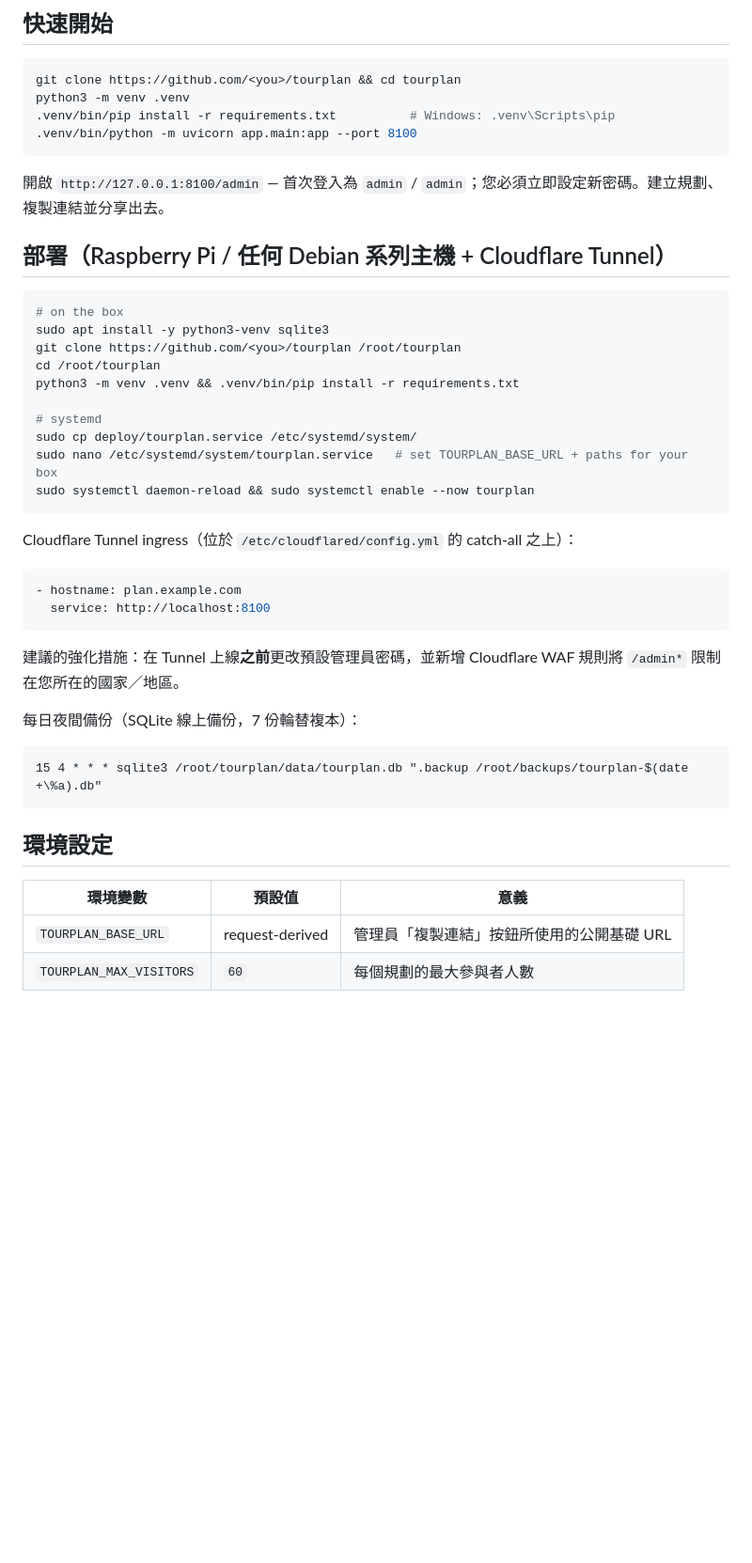
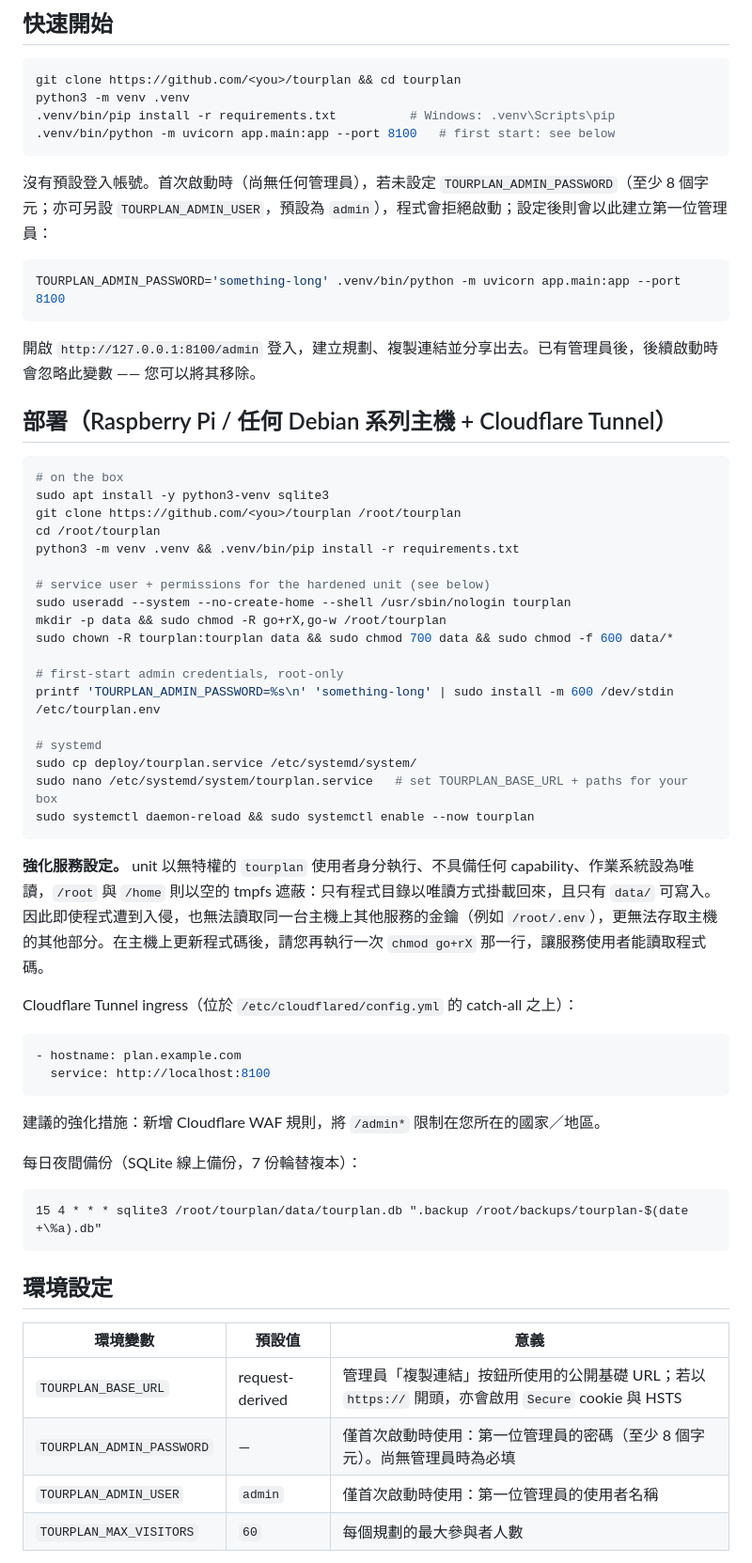
Before and after one commit to Hydr0neFN/tourplan, a Markdown page: README.zh-TW.md, the part around the change. Shown at 94% size. Drawn GitHub-style; blank space fills up the shorter version.

Commit message:
docs(zh-TW): match README to the no-default-admin bootstrap and hardened unit
The Traditional Chinese README (added upstream) still told readers the first
login is admin/admin. Mirror the English README: first-admin bootstrap via
TOURPLAN_ADMIN_PASSWORD, one-time service-user setup, the sandboxed unit and
the new env vars. Wording checked for Taiwan zh-TW.

Co-Authored-By: Claude Opus 5.5 <noreply@anthropic.com>

````diff
--- a/README.zh-TW.md
+++ b/README.zh-TW.md
@@ -38,10 +38,16 @@ FastAPI · SQLite (WAL) · Jinja2 · 原生 JS。無需建置步驟、無需 Nod
 git clone https://github.com/<you>/tourplan && cd tourplan
 python3 -m venv .venv
 .venv/bin/pip install -r requirements.txt          # Windows: .venv\Scripts\pip
-.venv/bin/python -m uvicorn app.main:app --port 8100
+.venv/bin/python -m uvicorn app.main:app --port 8100   # first start: see below
 ```
 
-開啟 `http://127.0.0.1:8100/admin` — 首次登入為 `admin` / `admin`；您必須立即設定新密碼。建立規劃、複製連結並分享出去。
+沒有預設登入帳號。首次啟動時（尚無任何管理員），若未設定 `TOURPLAN_ADMIN_PASSWORD`（至少 8 個字元；亦可另設 `TOURPLAN_ADMIN_USER`，預設為 `admin`），程式會拒絕啟動；設定後則會以此建立第一位管理員：
+
+```bash
+TOURPLAN_ADMIN_PASSWORD='something-long' .venv/bin/python -m uvicorn app.main:app --port 8100
+```
+
+開啟 `http://127.0.0.1:8100/admin` 登入，建立規劃、複製連結並分享出去。已有管理員後，後續啟動時會忽略此變數 —— 您可以將其移除。
 
 ## 部署（Raspberry Pi / 任何 Debian 系列主機 + Cloudflare Tunnel）
 
@@ -52,11 +58,21 @@ git clone https://github.com/<you>/tourplan /root/tourplan
 cd /root/tourplan
 python3 -m venv .venv && .venv/bin/pip install -r requirements.txt
 
+# service user + permissions for the hardened unit (see below)
+sudo useradd --system --no-create-home --shell /usr/sbin/nologin tourplan
+mkdir -p data && sudo chmod -R go+rX,go-w /root/tourplan
+sudo chown -R tourplan:tourplan data && sudo chmod 700 data && sudo chmod -f 600 data/*
+
+# first-start admin credentials, root-only
+printf 'TOURPLAN_ADMIN_PASSWORD=%s\n' 'something-long' | sudo install -m 600 /dev/stdin /etc/tourplan.env
+
 # systemd
 sudo cp deploy/tourplan.service /etc/systemd/system/
 sudo nano /etc/systemd/system/tourplan.service   # set TOURPLAN_BASE_URL + paths for your box
 sudo systemctl daemon-reload && sudo systemctl enable --now tourplan
 ```
+
+**強化服務設定。** unit 以無特權的 `tourplan` 使用者身分執行、不具備任何 capability、作業系統設為唯讀，`/root` 與 `/home` 則以空的 tmpfs 遮蔽：只有程式目錄以唯讀方式掛載回來，且只有 `data/` 可寫入。因此即使程式遭到入侵，也無法讀取同一台主機上其他服務的金鑰（例如 `/root/.env`），更無法存取主機的其他部分。在主機上更新程式碼後，請您再執行一次 `chmod go+rX` 那一行，讓服務使用者能讀取程式碼。
 
 Cloudflare Tunnel ingress（位於 `/etc/cloudflared/config.yml` 的 catch-all 之上）：
 
@@ -65,7 +81,7 @@ Cloudflare Tunnel ingress（位於 `/etc/cloudflared/config.yml` 的 catch-all
   service: http://localhost:8100
 ```
 
-建議的強化措施：在 Tunnel 上線**之前**更改預設管理員密碼，並新增 Cloudflare WAF 規則將 `/admin*` 限制在您所在的國家／地區。
+建議的強化措施：新增 Cloudflare WAF 規則，將 `/admin*` 限制在您所在的國家／地區。
 
 每日夜間備份（SQLite 線上備份，7 份輪替複本）：
 
@@ -77,7 +93,9 @@ Cloudflare Tunnel ingress（位於 `/etc/cloudflared/config.yml` 的 catch-all
 
 | 環境變數 | 預設值 | 意義 |
 |---|---|---|
-| `TOURPLAN_BASE_URL` | request-derived | 管理員「複製連結」按鈕所使用的公開基礎 URL |
+| `TOURPLAN_BASE_URL` | request-derived | 管理員「複製連結」按鈕所使用的公開基礎 URL；若以 `https://` 開頭，亦會啟用 `Secure` cookie 與 HSTS |
+| `TOURPLAN_ADMIN_PASSWORD` | — | 僅首次啟動時使用：第一位管理員的密碼（至少 8 個字元）。尚無管理員時為必填 |
+| `TOURPLAN_ADMIN_USER` | `admin` | 僅首次啟動時使用：第一位管理員的使用者名稱 |
 | `TOURPLAN_MAX_VISITORS` | `60` | 每個規劃的最大參與者人數 |
 
 所有狀態均儲存在 `data/`：`tourplan.db`（SQLite）與 `secret.key`（cookie 簽章金鑰 — 遺失會使所有人登出；外洩會讓任何人都能偽造 session）。
````
